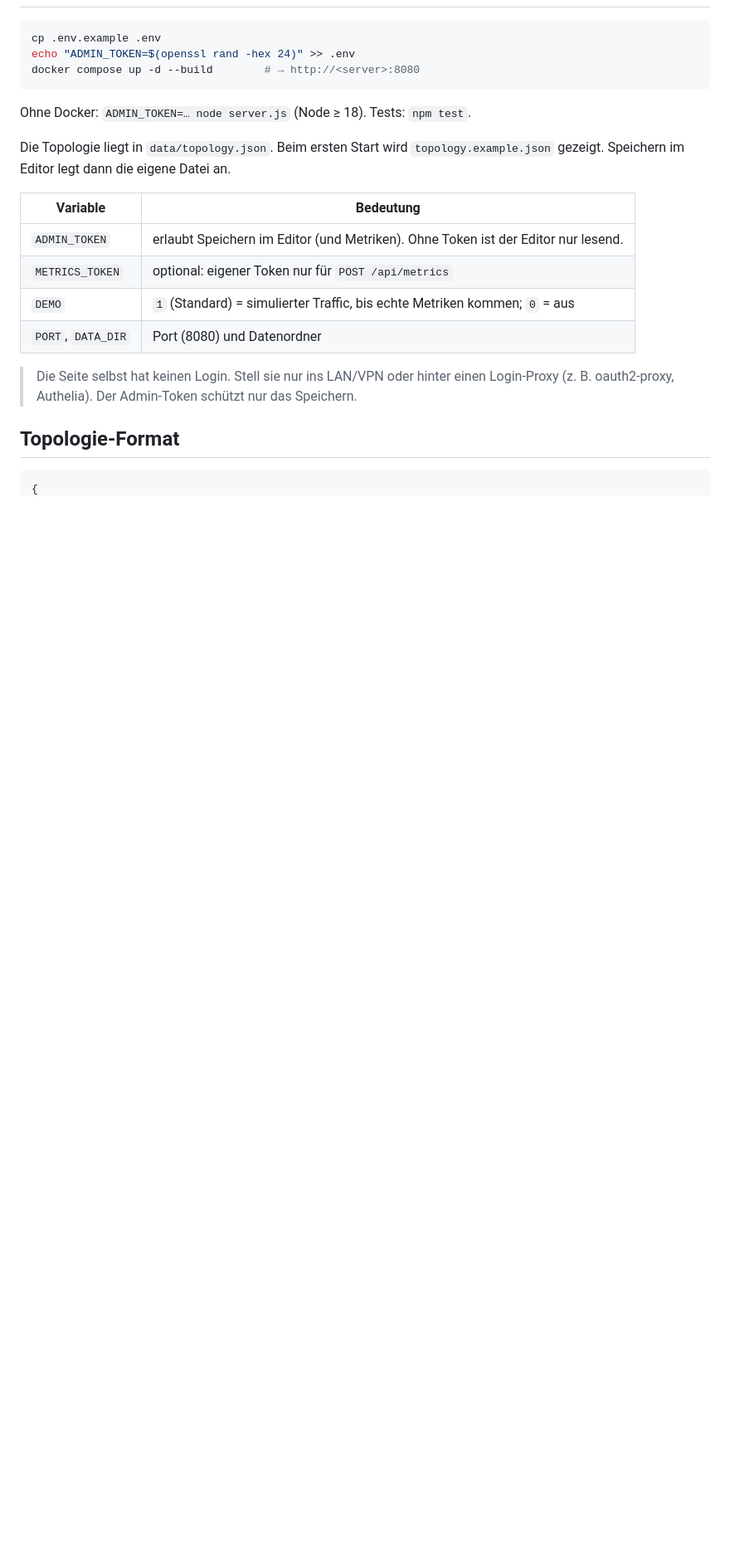
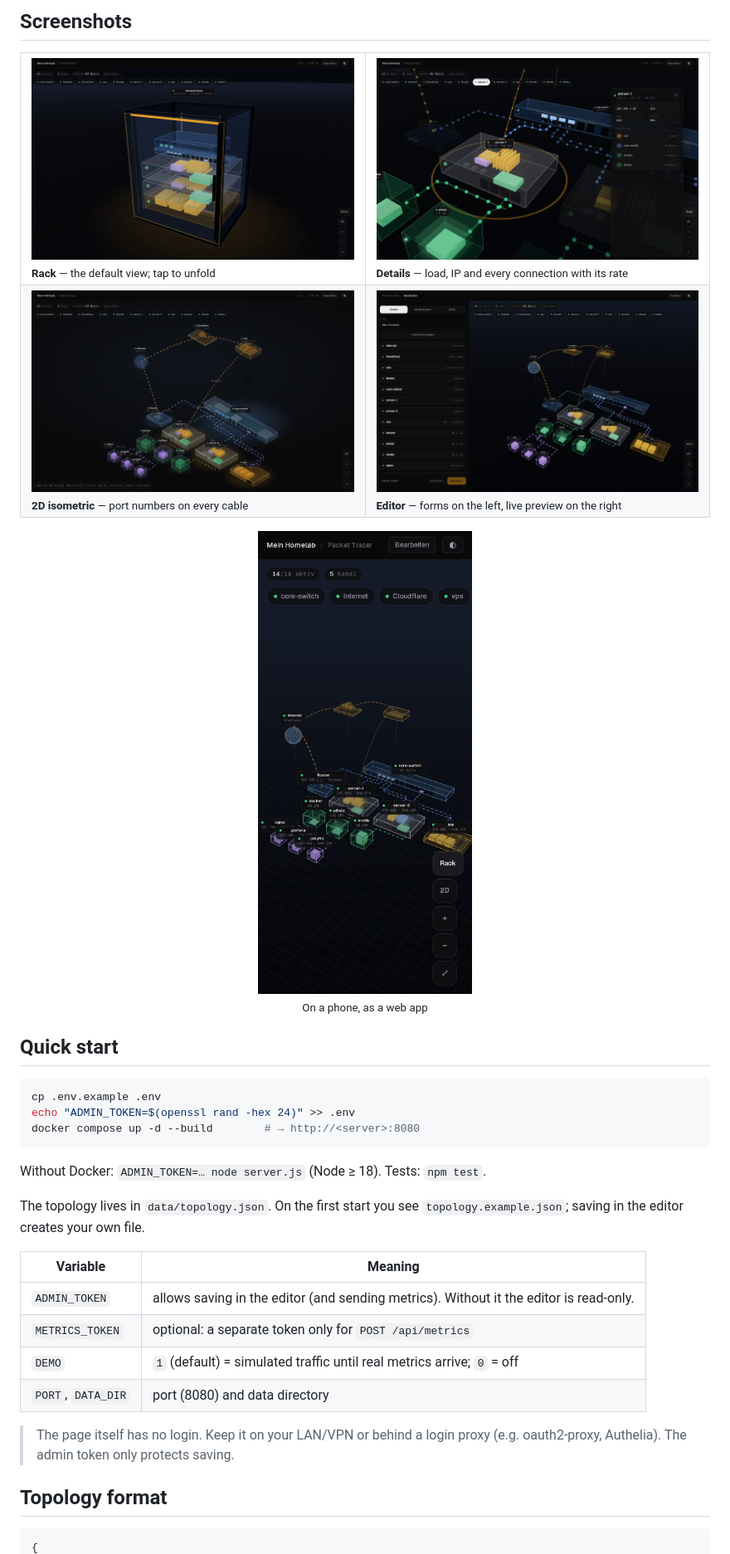
Before and after one commit to Syntax-XXX/homelab-topologie, a Markdown page: README.md, the part around one of its changes. Shown at 83% size. Drawn GitHub-style; pictures changed too: docs/screenshots/detail.png (added), docs/screenshots/editor.png (added), docs/screenshots/phone.png (added); blank space fills up the shorter version.

Commit message:
README: English, features + screenshots (rack, unfolded 3D, details, 2D, editor, phone)

````diff
--- a/README.md
+++ b/README.md
@@ -16,3 +27,22 @@ als Web-App.
+## Screenshots
+
+<table>
+  <tr>
+    <td width="50%"><img src="docs/screenshots/rack.png" alt="Default view: everything inside a glass rack"><br><sub><b>Rack</b> — the default view; tap to unfold</sub></td>
+    <td width="50%"><img src="docs/screenshots/detail.png" alt="Device detail panel with CPU, RAM and connections"><br><sub><b>Details</b> — load, IP and every connection with its rate</sub></td>
+  </tr>
+  <tr>
+    <td width="50%"><img src="docs/screenshots/view-2d.png" alt="2D isometric view with switch ports and labels"><br><sub><b>2D isometric</b> — port numbers on every cable</sub></td>
+    <td width="50%"><img src="docs/screenshots/editor.png" alt="Editor with device list and live preview"><br><sub><b>Editor</b> — forms on the left, live preview on the right</sub></td>
+  </tr>
+</table>
+
+<p align="center">
+  <img src="docs/screenshots/phone.png" alt="Topology on a phone" width="260"><br>
+  <sub>On a phone, as a web app</sub>
+</p>
+
+## Quick start
 
 ```sh
 cp .env.example .env
@@ -20,22 +50,22 @@ echo "ADMIN_TOKEN=$(openssl rand -hex 24)" >> .env
 docker compose up -d --build        # → http://<server>:8080
 ```
 
-Ohne Docker: `ADMIN_TOKEN=… node server.js` (Node ≥ 18). Tests: `npm test`.
+Without Docker: `ADMIN_TOKEN=… node server.js` (Node ≥ 18). Tests: `npm test`.
 
-Die Topologie liegt in `data/topology.json`. Beim ersten Start wird `topology.example.json` gezeigt.
-Speichern im Editor legt dann die eigene Datei an.
+The topology lives in `data/topology.json`. On the first start you see `topology.example.json`;
+saving in the editor creates your own file.
 
-| Variable | Bedeutung |
+| Variable | Meaning |
 |---|---|
-| `ADMIN_TOKEN` | erlaubt Speichern im Editor (und Metriken). Ohne Token ist der Editor nur lesend. |
-| `METRICS_TOKEN` | optional: eigener Token nur für `POST /api/metrics` |
-| `DEMO` | `1` (Standard) = simulierter Traffic, bis echte Metriken kommen; `0` = aus |
-| `PORT`, `DATA_DIR` | Port (8080) und Datenordner |
+| `ADMIN_TOKEN` | allows saving in the editor (and sending metrics). Without it the editor is read-only. |
+| `METRICS_TOKEN` | optional: a separate token only for `POST /api/metrics` |
+| `DEMO` | `1` (default) = simulated traffic until real metrics arrive; `0` = off |
+| `PORT`, `DATA_DIR` | port (8080) and data directory |
 
-> Die Seite selbst hat keinen Login. Stell sie nur ins LAN/VPN oder hinter einen Login-Proxy
-> (z. B. oauth2-proxy, Authelia). Der Admin-Token schützt nur das Speichern.
+> The page itself has no login. Keep it on your LAN/VPN or behind a login proxy
+> (e.g. oauth2-proxy, Authelia). The admin token only protects saving.
 
-## Topologie-Format
+## Topology format
 
 ```json
 {
````
Also changed, not shown: other parts of README.md (+55 -42 lines), docs/screenshots/overview.png (added).
